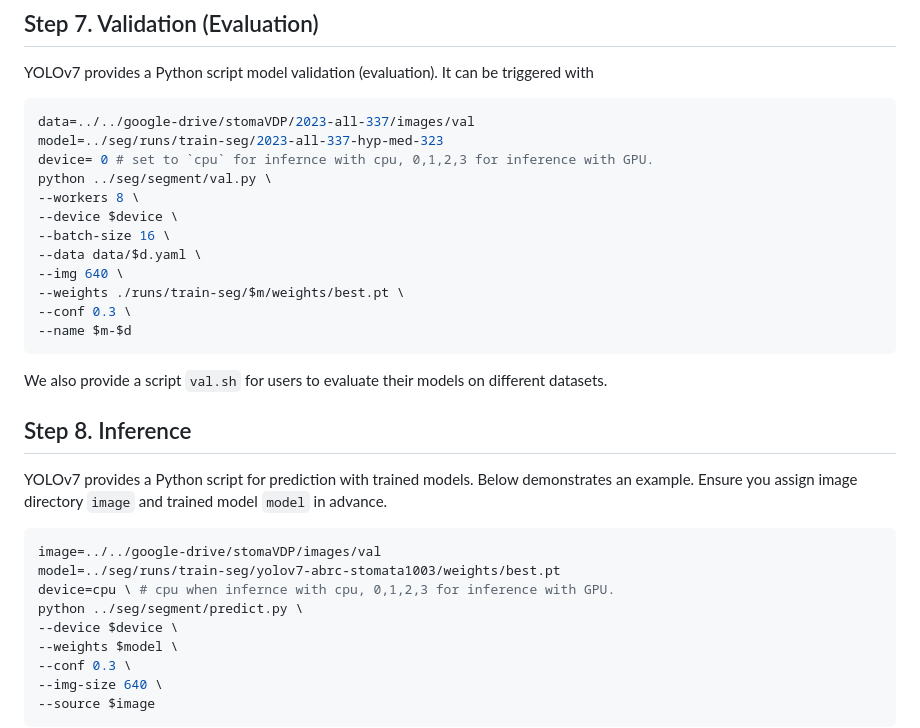
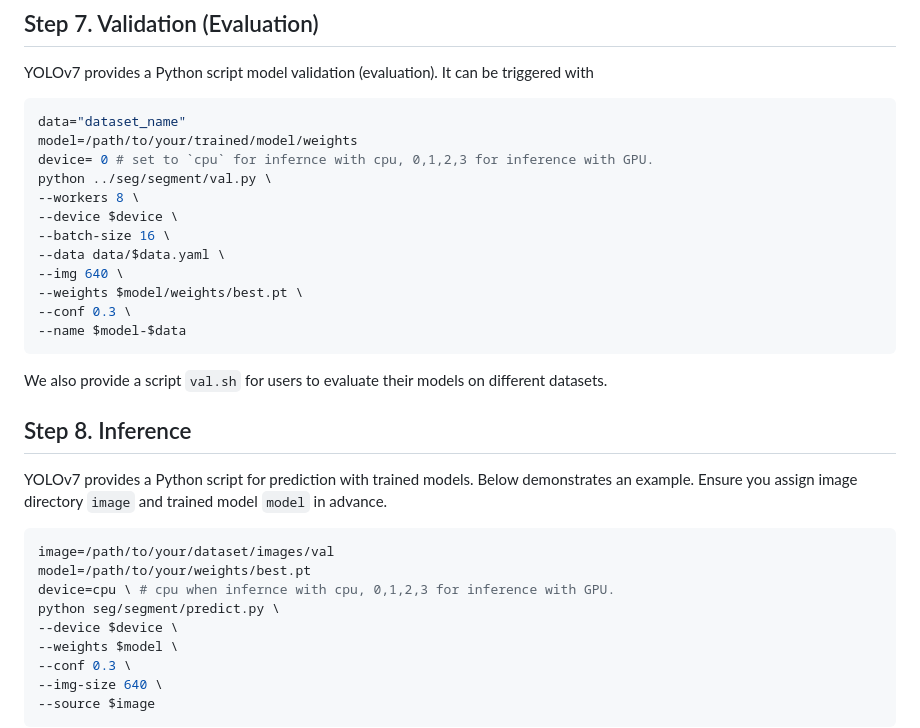
Before and after one commit to YaoChengLab/StomaVision, a Markdown page: README.md, the part around the change. Drawn GitHub-style.

Commit message:
docs(readme): use general paths

````diff
--- a/README.md
+++ b/README.md
@@ -140,18 +140,18 @@ The outputs will be stored under `/seg/runs/train-seg/`, where `/weights/best.pt
 YOLOv7 provides a Python script model validation (evaluation). It can be triggered with
 
 ```shell
-data=../../google-drive/stomaVDP/2023-all-337/images/val
-model=../seg/runs/train-seg/2023-all-337-hyp-med-323
+data="dataset_name"
+model=/path/to/your/trained/model/weights
 device= 0 # set to `cpu` for infernce with cpu, 0,1,2,3 for inference with GPU.
 python ../seg/segment/val.py \
 --workers 8 \
 --device $device \
 --batch-size 16 \
---data data/$d.yaml \
+--data data/$data.yaml \
 --img 640 \
---weights ./runs/train-seg/$m/weights/best.pt \
+--weights $model/weights/best.pt \
 --conf 0.3 \
---name $m-$d
+--name $model-$data
 ```
 
 We also provide a script `val.sh` for users to evaluate their models on different datasets.
@@ -161,10 +161,10 @@ We also provide a script `val.sh` for users to evaluate their models on differen
 YOLOv7 provides a Python script for prediction with trained models. Below demonstrates an example. Ensure you assign image directory `image` and trained model `model` in advance.
 
 ```shell
-image=../../google-drive/stomaVDP/images/val
-model=../seg/runs/train-seg/yolov7-abrc-stomata1003/weights/best.pt
+image=/path/to/your/dataset/images/val
+model=/path/to/your/weights/best.pt
 device=cpu \ # cpu when infernce with cpu, 0,1,2,3 for inference with GPU.
-python ../seg/segment/predict.py \
+python seg/segment/predict.py \
 --device $device \
 --weights $model \
 --conf 0.3 \
````
